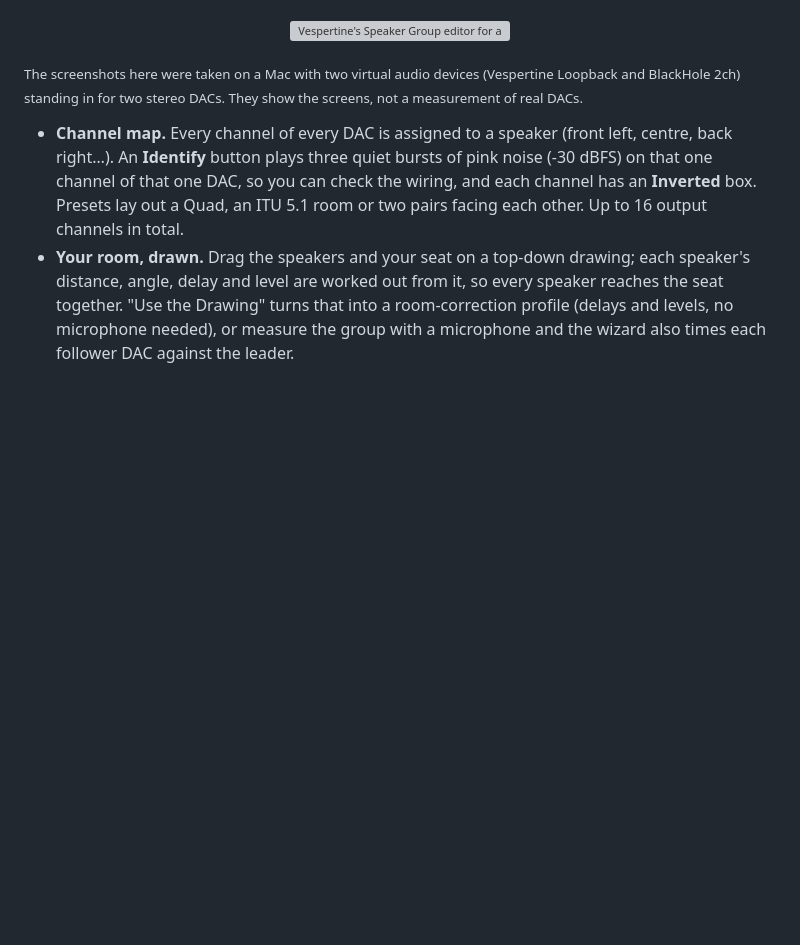
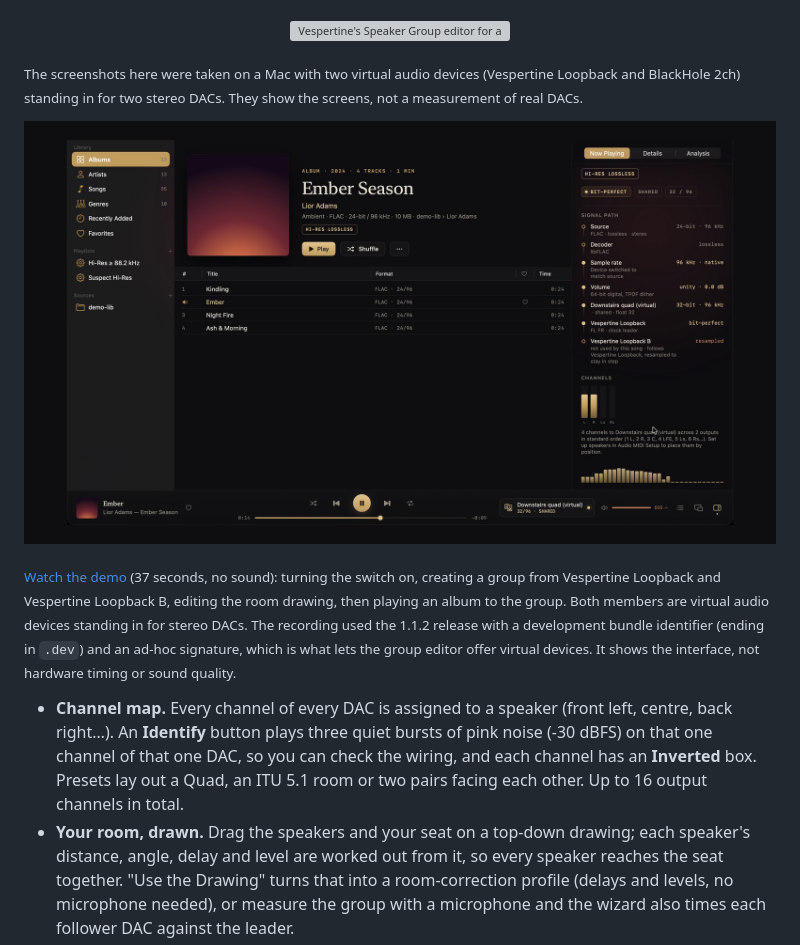
Before and after one commit to szeremeta1/Vespertine, a Markdown page: README.md, the part around the change. GitHub-like rendering; pictures changed too: docs/screenshots/speaker-groups-demo.png (added); blank space fills up the shorter version; grey boxes are pictures that could not be loaded.

Commit message:
README: add a Speaker Groups demo video
A 37-second silent walkthrough: create a quad from two virtual outputs,
edit its room layout, then play an album to the group. The text says the
members are virtual devices and how the recording was made.

```diff
--- a/README.md
+++ b/README.md
@@ -58,6 +58,12 @@ Two or more USB DACs, played as one multichannel system: a Fosi ZD3 and a FiiO K
 </p>
 
 <sub>The screenshots here were taken on a Mac with two virtual audio devices (Vespertine Loopback and BlackHole 2ch) standing in for two stereo DACs. They show the screens, not a measurement of real DACs.</sub>
+
+<p align="center">
+  <a href="docs/screenshots/speaker-groups-demo.mp4"><img src="docs/screenshots/speaker-groups-demo.png" width="800" alt="Watch the Speaker Groups demo: create a quad from two virtual outputs, edit its room layout, then play an album to the group with the signal path and channel meters"></a>
+</p>
+
+<sub>[Watch the demo](docs/screenshots/speaker-groups-demo.mp4) (37 seconds, no sound): turning the switch on, creating a group from Vespertine Loopback and Vespertine Loopback B, editing the room drawing, then playing an album to the group. Both members are virtual audio devices standing in for stereo DACs. The recording used the 1.1.2 release with a development bundle identifier (ending in <code>.dev</code>) and an ad-hoc signature, which is what lets the group editor offer virtual devices. It shows the interface, not hardware timing or sound quality.</sub>
 
 - **Channel map.** Every channel of every DAC is assigned to a speaker (front left, centre, back right…). An **Identify** button plays three quiet bursts of pink noise (-30 dBFS) on that one channel of that one DAC, so you can check the wiring, and each channel has an **Inverted** box. Presets lay out a Quad, an ITU 5.1 room or two pairs facing each other. Up to 16 output channels in total.
 - **Your room, drawn.** Drag the speakers and your seat on a top-down drawing; each speaker's distance, angle, delay and level are worked out from it, so every speaker reaches the seat together. "Use the Drawing" turns that into a room-correction profile (delays and levels, no microphone needed), or measure the group with a microphone and the wizard also times each follower DAC against the leader.
```
Also changed, not shown: 1 other file.
